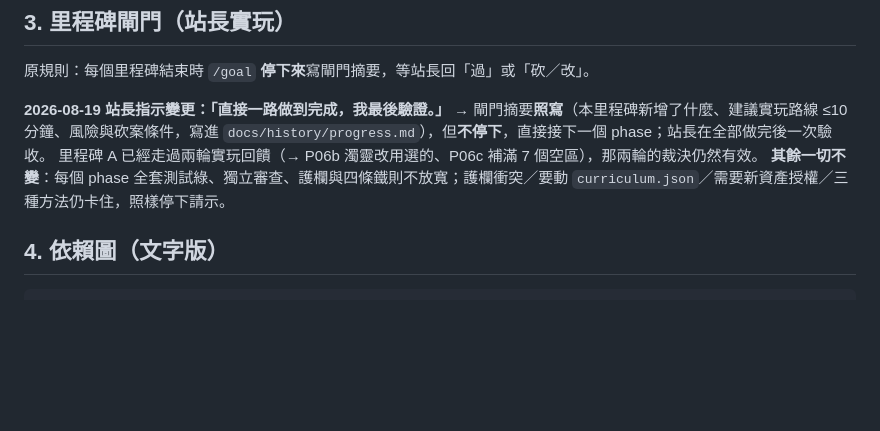
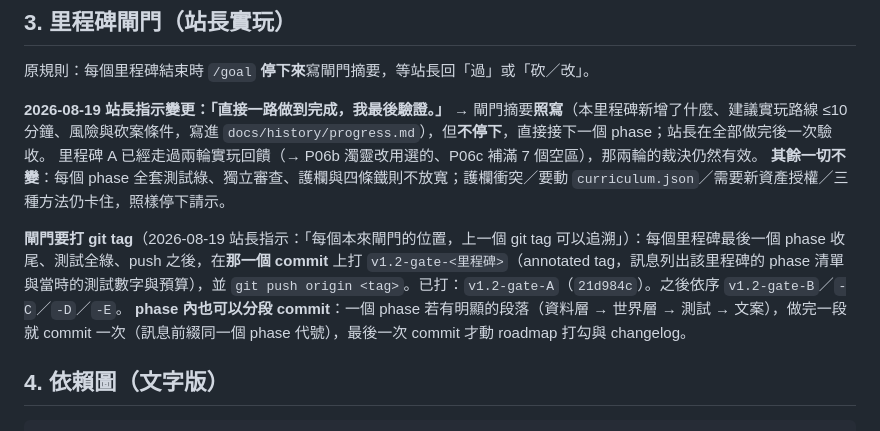
Before and after one commit to romanticamaj/promptasy, a Markdown page: docs/design/gameplay-roadmap.md, the part around the change. GitHub-like rendering; blank space fills up the shorter version.

Commit message:
roadmap：閘門位置打 git tag 的慣例（v1.2-gate-A 已補）＋ phase 內可分段 commit

````diff
--- a/docs/design/gameplay-roadmap.md
+++ b/docs/design/gameplay-roadmap.md
@@ -178,6 +178,9 @@ CLAUDE.md 的五個方向與七條護欄仍是最高準則。本 roadmap 只回
 里程碑 A 已經走過兩輪實玩回饋（→ P06b 濁靈改用選的、P06c 補滿 7 個空區），那兩輪的裁決仍然有效。
 **其餘一切不變**：每個 phase 全套測試綠、獨立審查、護欄與四條鐵則不放寬；護欄衝突／要動 `curriculum.json`／需要新資產授權／三種方法仍卡住，照樣停下請示。
 
+**閘門要打 git tag**（2026-08-19 站長指示：「每個本來閘門的位置，上一個 git tag 可以追溯」）：每個里程碑最後一個 phase 收尾、測試全綠、push 之後，在**那一個 commit** 上打 `v1.2-gate-<里程碑>`（annotated tag，訊息列出該里程碑的 phase 清單與當時的測試數字與預算），並 `git push origin <tag>`。已打：`v1.2-gate-A`（`21d984c`）。之後依序 `v1.2-gate-B`／`-C`／`-D`／`-E`。
+**phase 內也可以分段 commit**：一個 phase 若有明顯的段落（資料層 → 世界層 → 測試 → 文案），做完一段就 commit 一次（訊息前綴同一個 phase 代號），最後一次 commit 才動 roadmap 打勾與 changelog。
+
 ## 4. 依賴圖（文字版）
 
 ```
````
